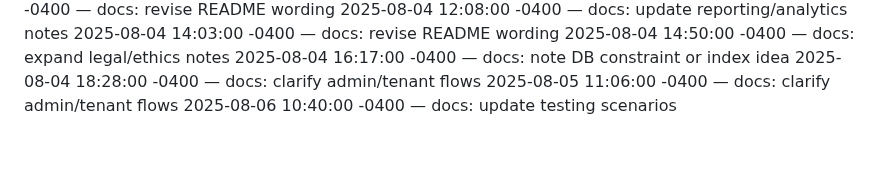
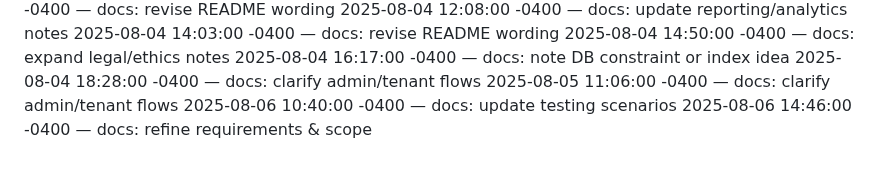
Before and after one commit to Dumisani-C/advanced_payment_and_support_system, a Markdown page: docs/CHANGELOG.md, the part around the change. Rendered like a GitHub page.

Commit message:
docs: refine requirements & scope

```diff
--- a/docs/CHANGELOG.md
+++ b/docs/CHANGELOG.md
@@ -534,3 +534,4 @@
 2025-08-04 18:28:00 -0400 — docs: clarify admin/tenant flows
 2025-08-05 11:06:00 -0400 — docs: clarify admin/tenant flows
 2025-08-06 10:40:00 -0400 — docs: update testing scenarios
+2025-08-06 14:46:00 -0400 — docs: refine requirements & scope
```
